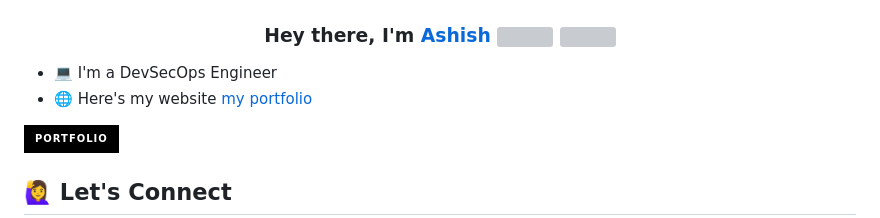
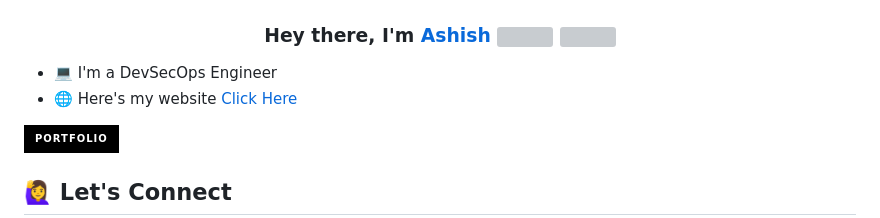
Before and after one commit to Ashish-sarawad/Ashish-sarawad, a Markdown page: README.md, the part around the change. Rendered like a GitHub page; badges without logos; grey boxes are pictures that could not be loaded.

```diff
--- a/README.md
+++ b/README.md
@@ -1,7 +1,7 @@
 <h3 align="center">Hey there, I'm <a href= http://omersaifkazi.cloud >Ashish</a> <img src="https://media.giphy.com/media/hvRJCLFzcasrR4ia7z/giphy.gif" width="28"> <img src="https://emojis.slackmojis.com/emojis/images/1531849430/4246/blob-sunglasses.gif?1531849430" width="28"/></h3>
 
 * 💻 I'm a DevSecOps Engineer
-* 🌐 Here's my website  <a href= https://ashishsarawad.cloud  target="__blank" rel="noopener noreferrer">[my portfolio](https://ashishsarawad.cloud)</a>
+* 🌐 Here's my website  <a href= https://ashishsarawad.cloud  target="__blank" rel="noopener noreferrer">[Click Here](https://ashishsarawad.cloud)</a>
 
 <p align="left">
   <a href= "https://ashishsarawad.cloud" target="_blank" rel="noopener noreferrer"><img alt="Portfolio" title="Portfolio" src="https://img.shields.io/badge/-Portfolio-000000?style=for-the-badge&logo=koding&logoColor=white"/></a>
```
